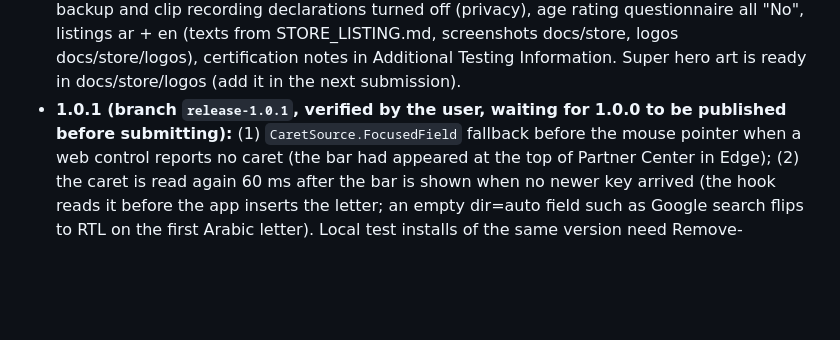
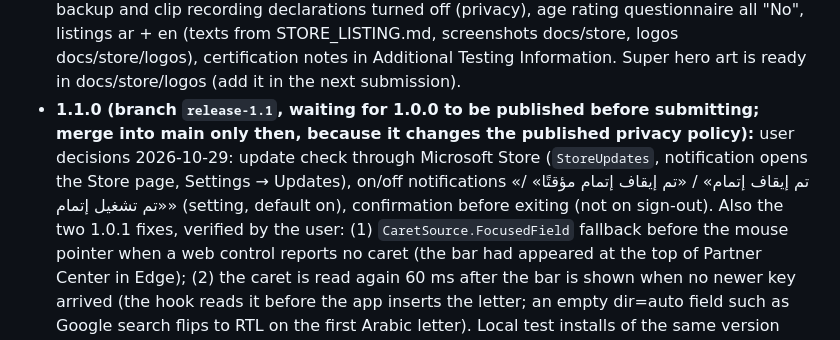
Before and after one commit to nasmn77/Itmam, a Markdown page: CLAUDE.md, the part around the change. Rendered like a GitHub page; blank space fills up the shorter version.

Commit message:
docs: record the 1.1 status
Co-Authored-By: Claude Opus 5.5 <noreply@anthropic.com>

```diff
--- a/CLAUDE.md
+++ b/CLAUDE.md
@@ -45,7 +45,7 @@ Arabic as-you-type word prediction for the physical keyboard on Windows, shipped
   (privacy), age rating questionnaire all "No", listings ar + en (texts from STORE_LISTING.md, screenshots docs/store,
   logos docs/store/logos), certification notes in Additional Testing Information. Super hero art is ready in docs/store/logos
   (add it in the next submission).
-- **1.0.1 (branch `release-1.0.1`, verified by the user, waiting for 1.0.0 to be published before submitting):**
+- **1.1.0 (branch `release-1.1`, waiting for 1.0.0 to be published before submitting; merge into main only then, because it changes the published privacy policy):** user decisions 2026-10-29: update check through Microsoft Store (`StoreUpdates`, notification opens the Store page, Settings → Updates), on/off notifications «تم إيقاف إتمام» / «تم إيقاف إتمام مؤقتًا» / «تم تشغيل إتمام» (setting, default on), confirmation before exiting (not on sign-out). Also the two 1.0.1 fixes, verified by the user:
   (1) `CaretSource.FocusedField` fallback before the mouse pointer when a web control reports no caret (the bar had
   appeared at the top of Partner Center in Edge); (2) the caret is read again 60 ms after the bar is shown when no
   newer key arrived (the hook reads it before the app inserts the letter; an empty dir=auto field such as Google
```
